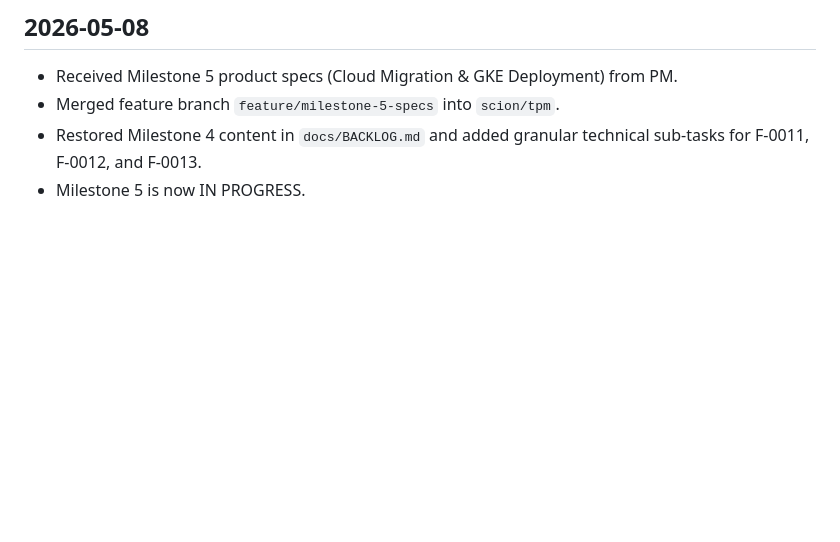
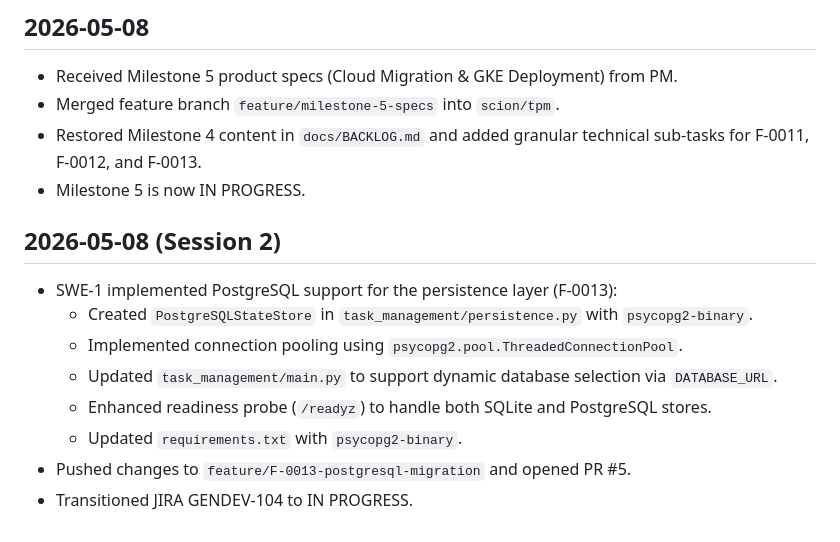
Before and after one commit to gitrey/task-management-system, a Markdown page: docs/PROGRESS.md, the part around the change. Drawn GitHub-style; blank space fills up the shorter version.

Commit message:
docs: Update backlog and progress for F-0013 PostgreSQL migration
Co-Authored-By: Gemini <noreply@google.com>

```diff
--- a/docs/PROGRESS.md
+++ b/docs/PROGRESS.md
@@ -82,3 +82,13 @@
 - Merged feature branch `feature/milestone-5-specs` into `scion/tpm`.
 - Restored Milestone 4 content in `docs/BACKLOG.md` and added granular technical sub-tasks for F-0011, F-0012, and F-0013.
 - Milestone 5 is now IN PROGRESS.
+
+## 2026-05-08 (Session 2)
+- SWE-1 implemented PostgreSQL support for the persistence layer (F-0013):
+  - Created `PostgreSQLStateStore` in `task_management/persistence.py` with `psycopg2-binary`.
+  - Implemented connection pooling using `psycopg2.pool.ThreadedConnectionPool`.
+  - Updated `task_management/main.py` to support dynamic database selection via `DATABASE_URL`.
+  - Enhanced readiness probe (`/readyz`) to handle both SQLite and PostgreSQL stores.
+  - Updated `requirements.txt` with `psycopg2-binary`.
+- Pushed changes to `feature/F-0013-postgresql-migration` and opened PR #5.
+- Transitioned JIRA GENDEV-104 to IN PROGRESS.
```
Also changed, not shown: docs/BACKLOG.md (+3 -3 lines).
